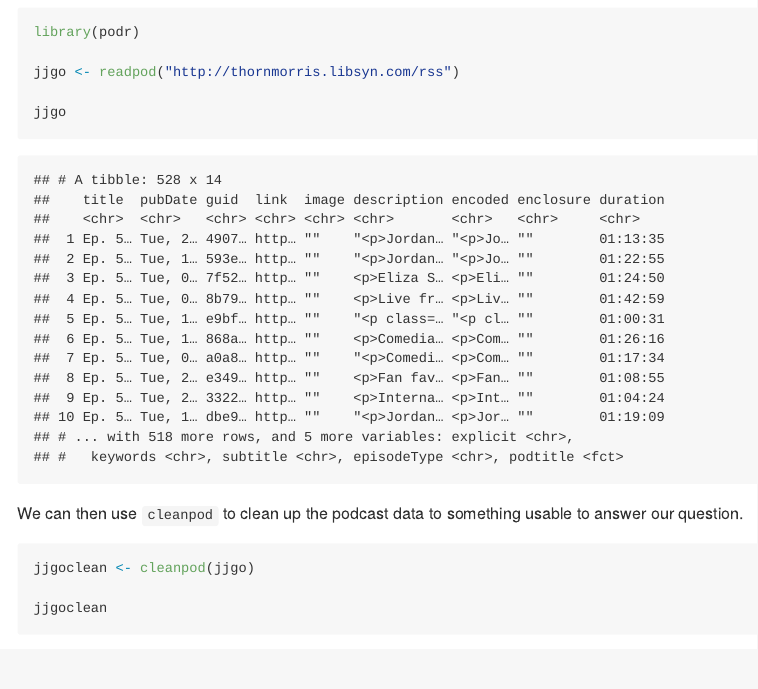
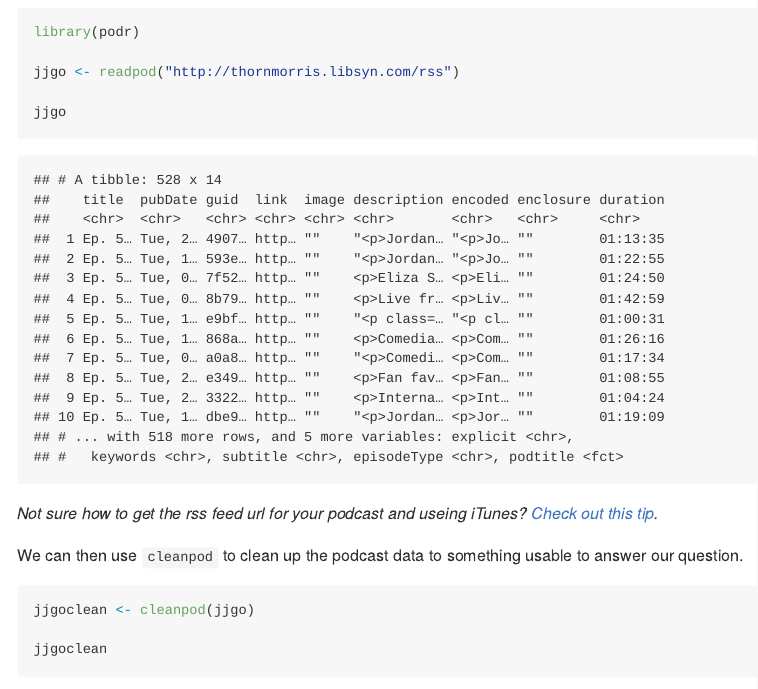
Before and after one commit to erramirez/podr, an R Markdown document (README.Rmd): the page in a window 1100 px wide, from 710 px down. The pictures show the output file README.md that the author committed with the source, drawn offline in the style of GitHub.

Commit message:
update README with link to tip on finding RSS feed url

````diff
--- a/README.Rmd
+++ b/README.Rmd
@@ -38,6 +39,7 @@ jjgo <- readpod("http://thornmorris.libsyn.com/rss")
 
 jjgo
 ```
+_Not sure how to get the rss feed url for your podcast and useing iTunes? [Check out this tip](https://superuser.com/a/79616/867063)._
 
 We can then use `cleanpod` to clean up the podcast data to something usable to answer our question.
 
````
Also changed, not shown: README.md, README.Rmd (1 more changed lines).
